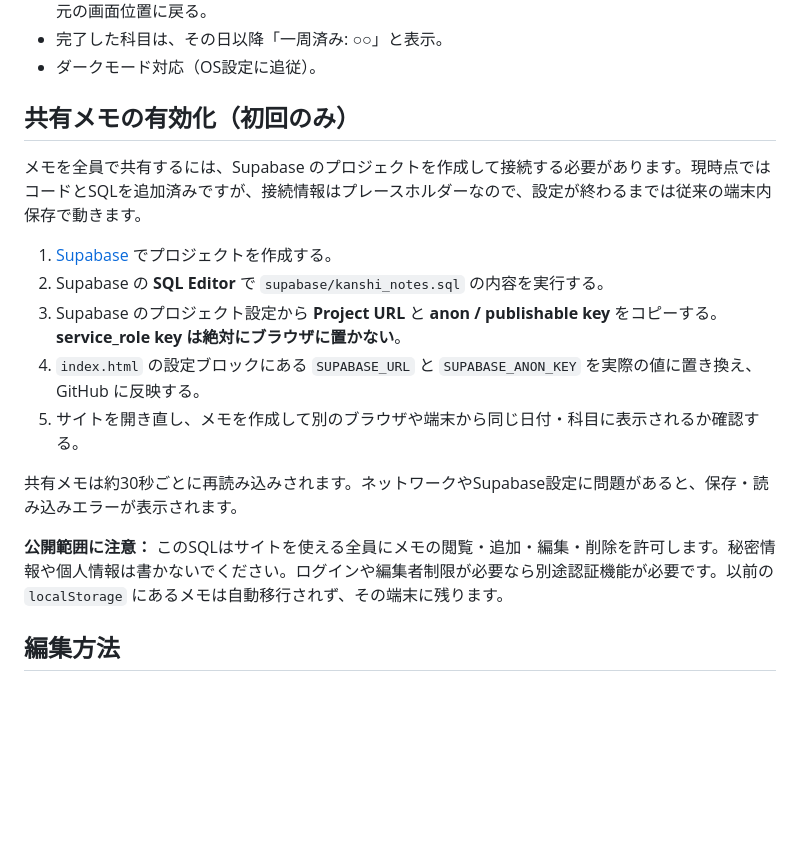
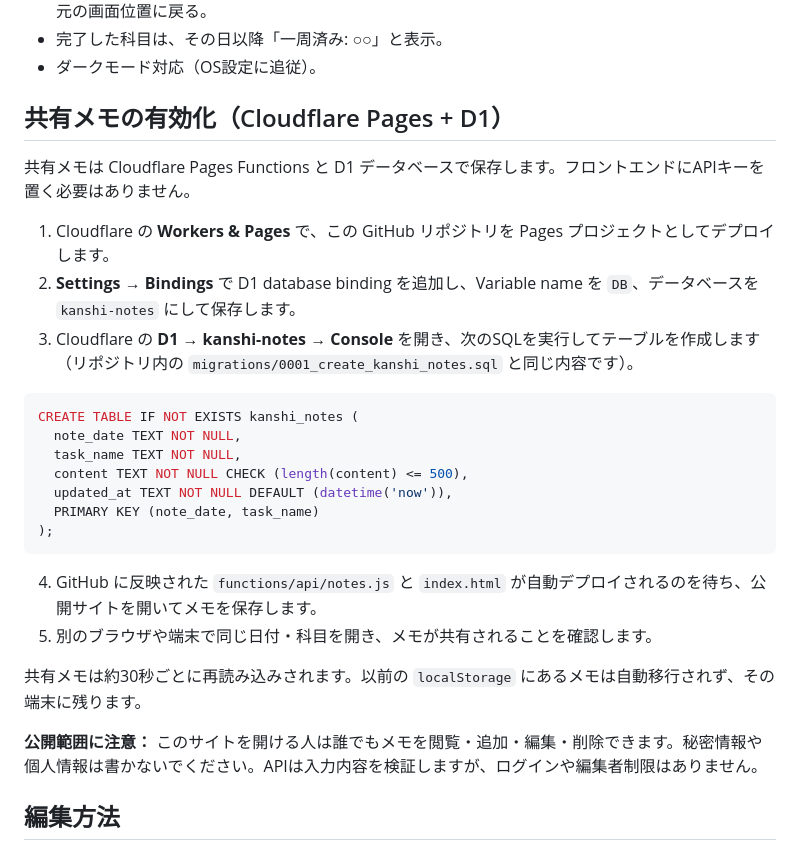
Before and after one commit to Himynameis-maker/Kanshi, a Markdown page: README.md, the part around the change. Rendered like a GitHub page; blank space fills up the shorter version.

Commit message:
Document Cloudflare D1 shared notes setup

````diff
--- a/README.md
+++ b/README.md
@@ -27,19 +27,30 @@
 - 完了した科目は、その日以降「一周済み: ○○」と表示。
 - ダークモード対応（OS設定に追従）。
 
-## 共有メモの有効化（初回のみ）
+## 共有メモの有効化（Cloudflare Pages + D1）
 
-メモを全員で共有するには、Supabase のプロジェクトを作成して接続する必要があります。現時点ではコードとSQLを追加済みですが、接続情報はプレースホルダーなので、設定が終わるまでは従来の端末内保存で動きます。
+共有メモは Cloudflare Pages Functions と D1 データベースで保存します。フロントエンドにAPIキーを置く必要はありません。
 
-1. [Supabase](https://supabase.com/) でプロジェクトを作成する。
-2. Supabase の **SQL Editor** で `supabase/kanshi_notes.sql` の内容を実行する。
-3. Supabase のプロジェクト設定から **Project URL** と **anon / publishable key** をコピーする。**service_role key は絶対にブラウザに置かない**。
-4. `index.html` の設定ブロックにある `SUPABASE_URL` と `SUPABASE_ANON_KEY` を実際の値に置き換え、GitHub に反映する。
-5. サイトを開き直し、メモを作成して別のブラウザや端末から同じ日付・科目に表示されるか確認する。
+1. Cloudflare の **Workers & Pages** で、この GitHub リポジトリを Pages プロジェクトとしてデプロイします。
+2. **Settings → Bindings** で D1 database binding を追加し、Variable name を `DB`、データベースを `kanshi-notes` にして保存します。
+3. Cloudflare の **D1 → kanshi-notes → Console** を開き、次のSQLを実行してテーブルを作成します（リポジトリ内の `migrations/0001_create_kanshi_notes.sql` と同じ内容です）。
 
-共有メモは約30秒ごとに再読み込みされます。ネットワークやSupabase設定に問題があると、保存・読み込みエラーが表示されます。
+```sql
+CREATE TABLE IF NOT EXISTS kanshi_notes (
+  note_date TEXT NOT NULL,
+  task_name TEXT NOT NULL,
+  content TEXT NOT NULL CHECK (length(content) <= 500),
+  updated_at TEXT NOT NULL DEFAULT (datetime('now')),
+  PRIMARY KEY (note_date, task_name)
+);
+```
 
-**公開範囲に注意：** このSQLはサイトを使える全員にメモの閲覧・追加・編集・削除を許可します。秘密情報や個人情報は書かないでください。ログインや編集者制限が必要なら別途認証機能が必要です。以前の `localStorage` にあるメモは自動移行されず、その端末に残ります。
+4. GitHub に反映された `functions/api/notes.js` と `index.html` が自動デプロイされるのを待ち、公開サイトを開いてメモを保存します。
+5. 別のブラウザや端末で同じ日付・科目を開き、メモが共有されることを確認します。
+
+共有メモは約30秒ごとに再読み込みされます。以前の `localStorage` にあるメモは自動移行されず、その端末に残ります。
+
+**公開範囲に注意：** このサイトを開ける人は誰でもメモを閲覧・追加・編集・削除できます。秘密情報や個人情報は書かないでください。APIは入力内容を検証しますが、ログインや編集者制限はありません。
 
 ## 編集方法
 
````
